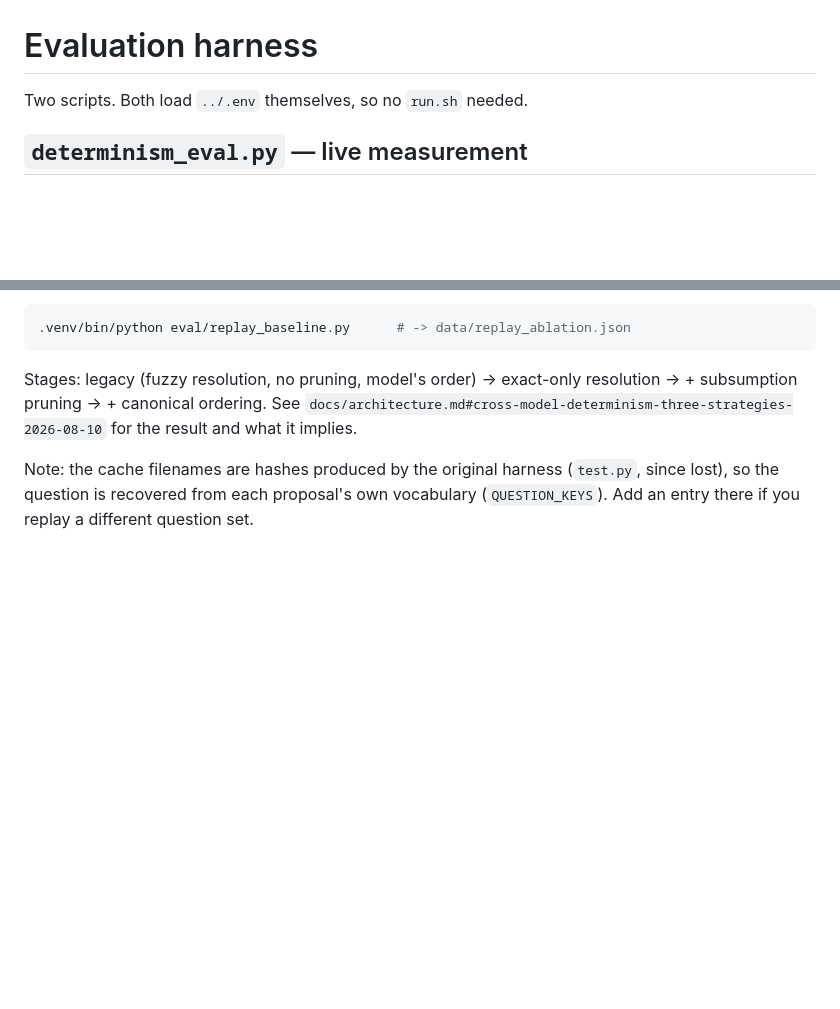
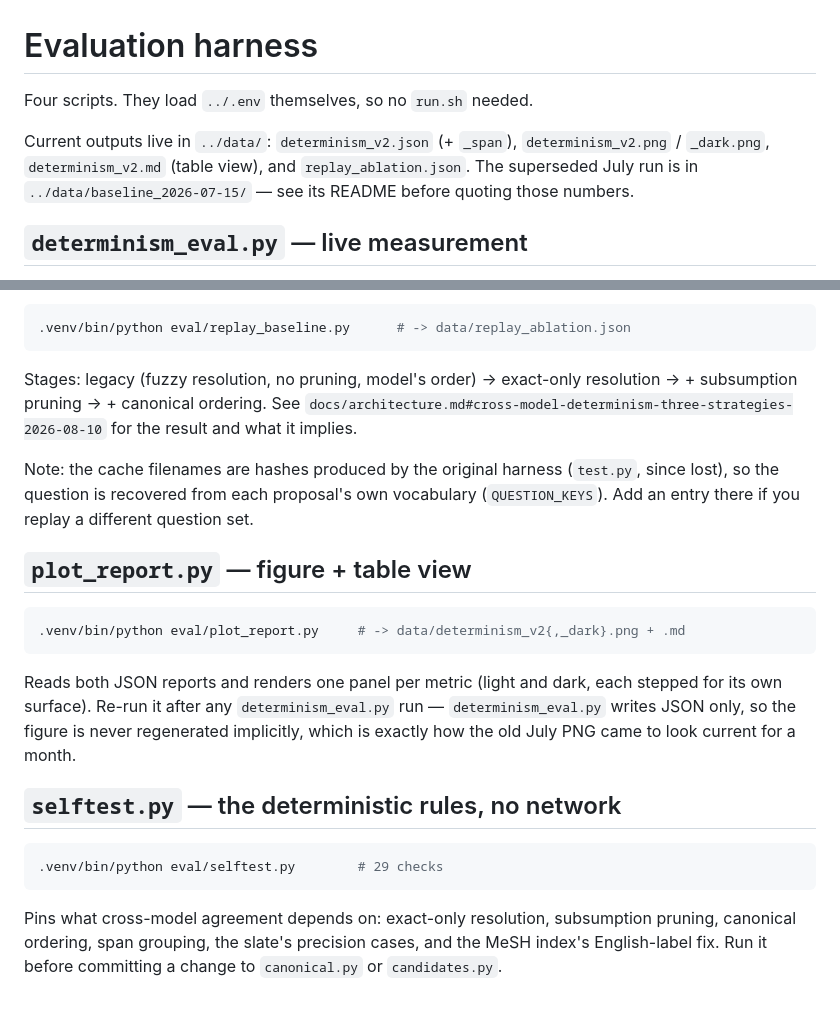
Before and after one commit to RashiTinkX/search-strategy-generator, a Markdown page: eval/README.md, 2 parts joined by grey strips. Drawn GitHub-style; blank space fills up the shorter version.

````diff
--- a/eval/README.md
+++ b/eval/README.md
@@ -1,6 +1,11 @@
 # Evaluation harness
 
-Two scripts. Both load `../.env` themselves, so no `run.sh` needed.
+Four scripts. They load `../.env` themselves, so no `run.sh` needed.
+
+Current outputs live in `../data/`: `determinism_v2.json` (+ `_span`),
+`determinism_v2.png` / `_dark.png`, `determinism_v2.md` (table view), and
+`replay_ablation.json`. The superseded July run is in
+`../data/baseline_2026-07-15/` — see its README before quoting those numbers.
 
 ## `determinism_eval.py` — live measurement
 
@@ -66,3 +71,25 @@ result and what it implies.
 Note: the cache filenames are hashes produced by the original harness (`test.py`,
 since lost), so the question is recovered from each proposal's own vocabulary
 (`QUESTION_KEYS`). Add an entry there if you replay a different question set.
+
+## `plot_report.py` — figure + table view
+
+```bash
+.venv/bin/python eval/plot_report.py     # -> data/determinism_v2{,_dark}.png + .md
+```
+
+Reads both JSON reports and renders one panel per metric (light and dark, each
+stepped for its own surface). Re-run it after any `determinism_eval.py` run —
+`determinism_eval.py` writes JSON only, so the figure is never regenerated
+implicitly, which is exactly how the old July PNG came to look current for a month.
+
+## `selftest.py` — the deterministic rules, no network
+
+```bash
+.venv/bin/python eval/selftest.py        # 29 checks
+```
+
+Pins what cross-model agreement depends on: exact-only resolution, subsumption
+pruning, canonical ordering, span grouping, the slate's precision cases, and the
+MeSH index's English-label fix. Run it before committing a change to
+`canonical.py` or `candidates.py`.
````
Also changed, not shown: data/baseline_2026-07-15/README.md (added, +18 -0 lines), data/determinism_v2.md (added, +12 -0 lines), docs/architecture.md (+24 -10 lines), data/determinism_v2.png (added), data/determinism_v2_dark.png (added), 12 other files.
